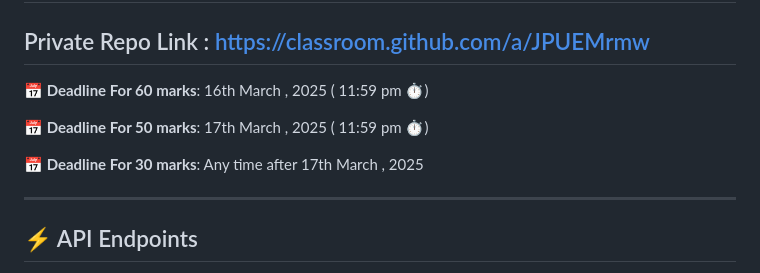
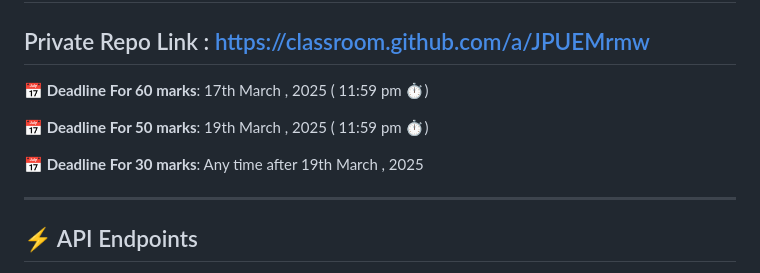
Before and after one commit to iammujahid51/B11-A6-English-Janala, a Markdown page: README.md, the part around the change. Drawn GitHub-style.

Commit message:
deadline extended

```diff
--- a/README.md
+++ b/README.md
@@ -3,11 +3,11 @@
 
 ## Private Repo Link : https://classroom.github.com/a/JPUEMrmw
 
- **📅 Deadline For 60 marks**: 16th March , 2025 ( 11:59 pm ⏱️)
+ **📅 Deadline For 60 marks**: 17th March , 2025 ( 11:59 pm ⏱️)
 
-**📅 Deadline For 50 marks**: 17th March , 2025 ( 11:59 pm ⏱️)
+**📅 Deadline For 50 marks**: 19th March , 2025 ( 11:59 pm ⏱️)
 
-**📅 Deadline For 30 marks**: Any time after  17th March , 2025
+**📅 Deadline For 30 marks**: Any time after  19th March , 2025
 
 ---
 ⚡ API Endpoints
```
